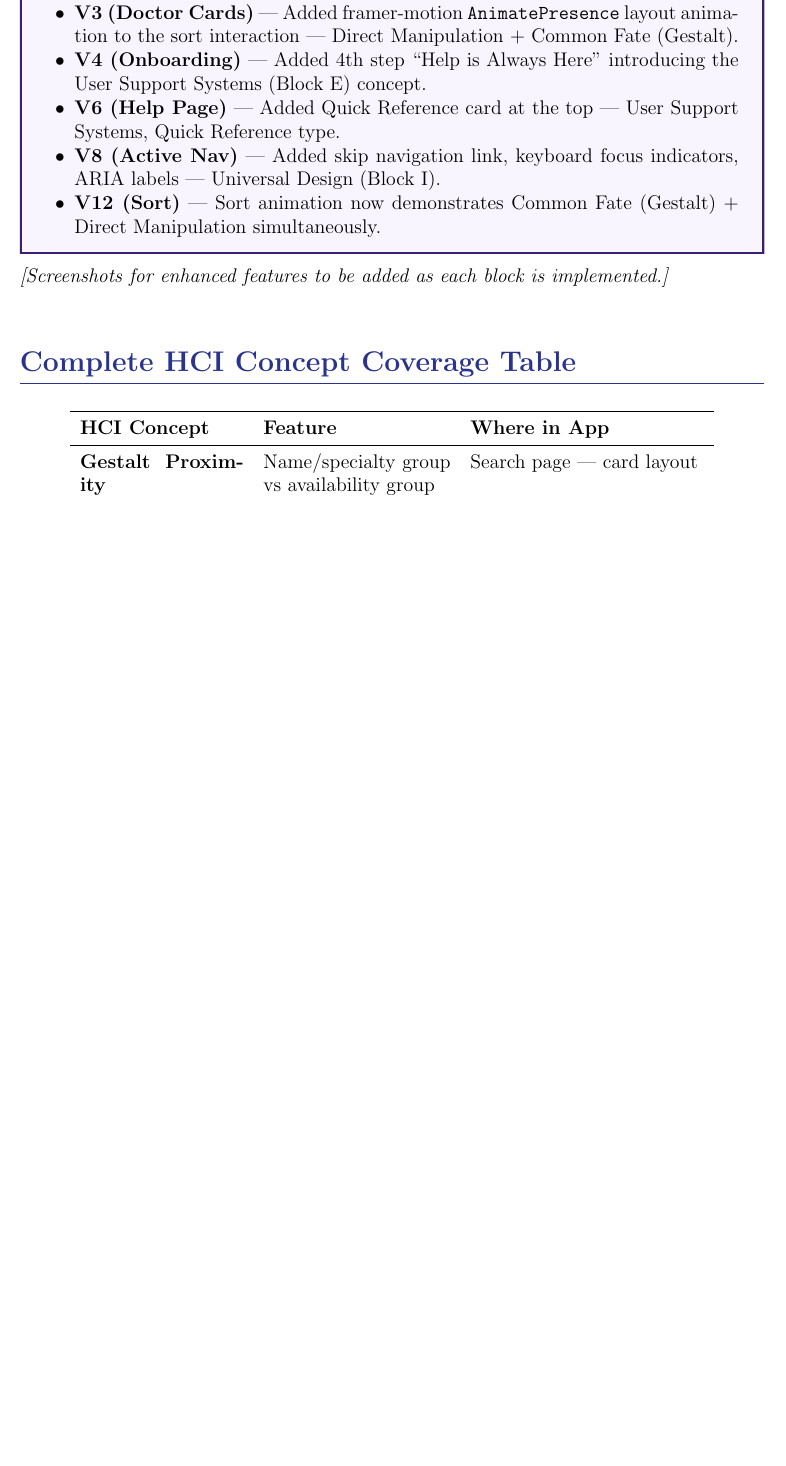
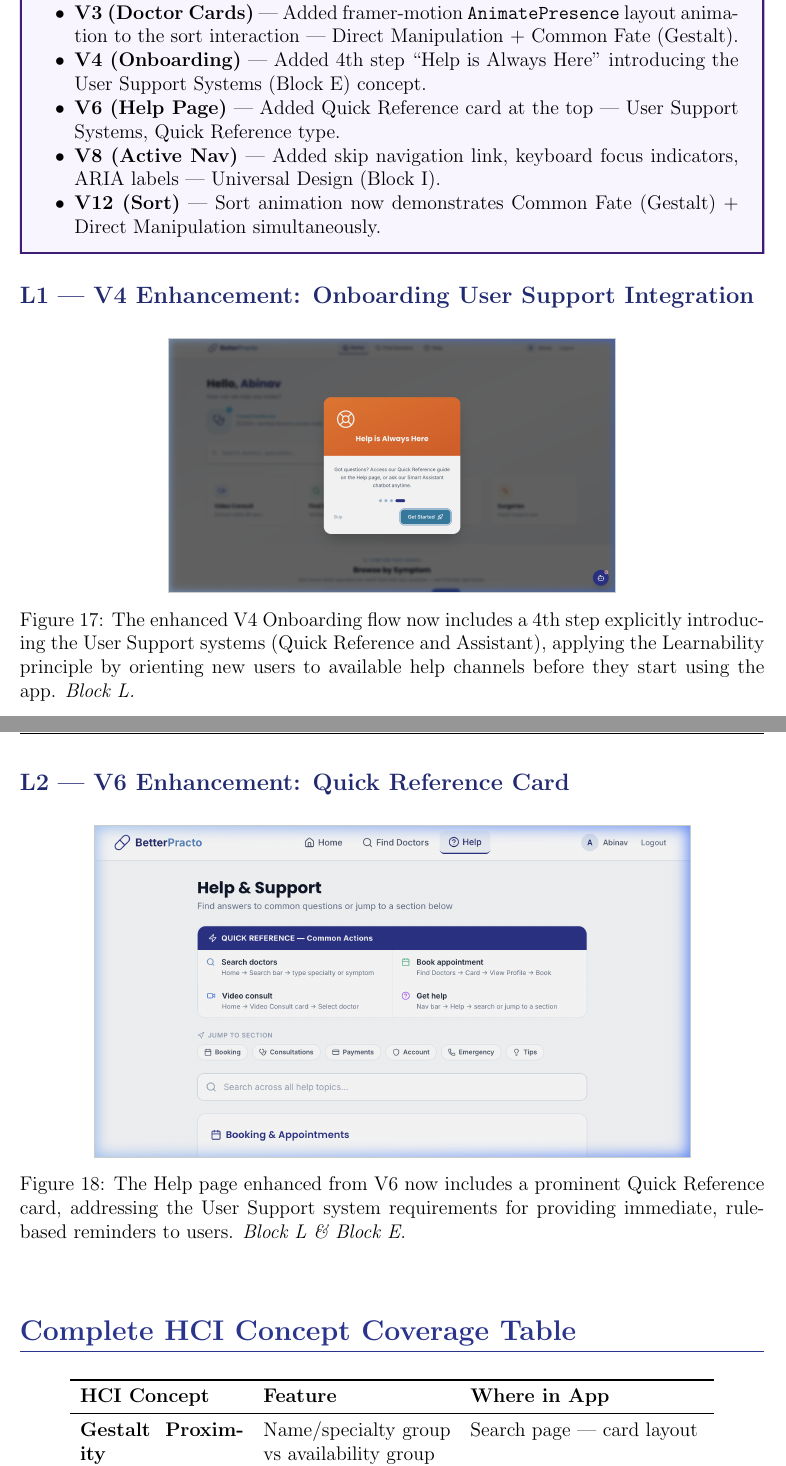
Before and after one commit to R-Abinav/hci-design-hackathon, a LaTeX document (submission/end_sem_submission/me23b1004_cs5015_endSemDesignActivity.tex): part of page 30 of 33 before the commit and two parts of pages 30 and 31 of 34 after it, the two joined at a grey line, cut so that both start at the same text, the shorter picture padded with empty space. Compiled offline with pdfLaTeX.

Commit message:
feat: Phase 7 - Block L Onboarding User Support step (+ latex/screens)

```diff
--- a/submission/end_sem_submission/me23b1004_cs5015_endSemDesignActivity.tex
+++ b/submission/end_sem_submission/me23b1004_cs5015_endSemDesignActivity.tex
@@ -753,7 +753,21 @@ The end-semester implementation enhances the following mid-semester violations w
 \end{itemize}
 \end{hcibox}
 
-\textit{[Screenshots for enhanced features to be added as each block is implemented.]}
+\subsection{L1 --- V4 Enhancement: Onboarding User Support Integration}
+
+\begin{figure}[H]
+    \centering
+    \imgborder{\includegraphics[width=0.6\textwidth]{enhanced_v4_onboarding4.png}}
+    \caption{The enhanced V4 Onboarding flow now includes a 4th step explicitly introducing the User Support systems (Quick Reference and Assistant), applying the Learnability principle by orienting new users to available help channels before they start using the app. \textit{Block L.}}
+\end{figure}
+
+\subsection{L2 --- V6 Enhancement: Quick Reference Card}
+
+\begin{figure}[H]
+    \centering
+    \imgborder{\includegraphics[width=0.8\textwidth]{user_support_quickref.png}}
+    \caption{The Help page enhanced from V6 now includes a prominent Quick Reference card, addressing the User Support system requirements for providing immediate, rule-based reminders to users. \textit{Block L \& Block E.}}
+\end{figure}
 
 \vspace{0.5cm}
 
```
Also changed, not shown: submission/end_sem_submission/enhanced_v4_onboarding4.png (added), 1 other file.
